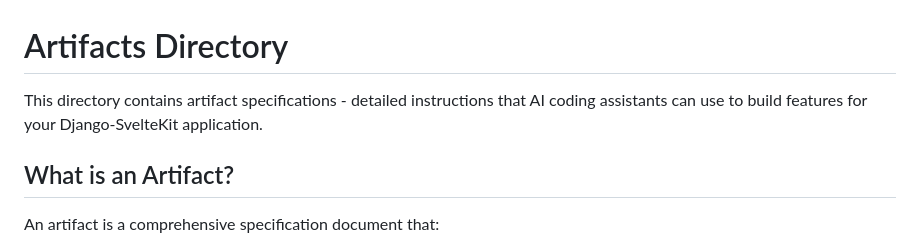
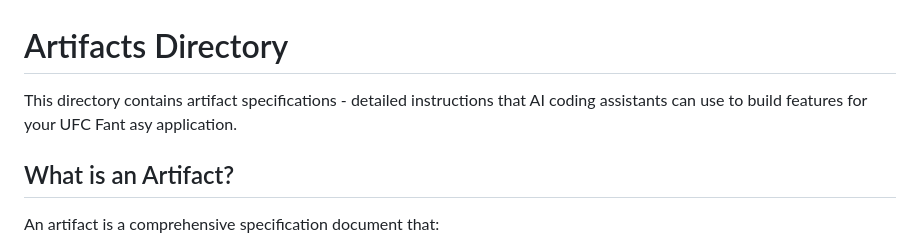
Before and after one commit to xandervermeulen/ufc_fantasy, a Markdown page: artifacts/README.md, the part around the change. Drawn GitHub-style.

```diff
--- a/artifacts/README.md
+++ b/artifacts/README.md
@@ -1,6 +1,6 @@
 # Artifacts Directory
 
-This directory contains artifact specifications - detailed instructions that AI coding assistants can use to build features for your Django-SvelteKit application.
+This directory contains artifact specifications - detailed instructions that AI coding assistants can use to build features for your UFC Fant  asy application.
 
 ## What is an Artifact?
 
```
Also changed, not shown: CLAUDE.md (+2 -2 lines), README.md (+3 -3 lines), ufc-banner.jpeg (added), 6 other files.
